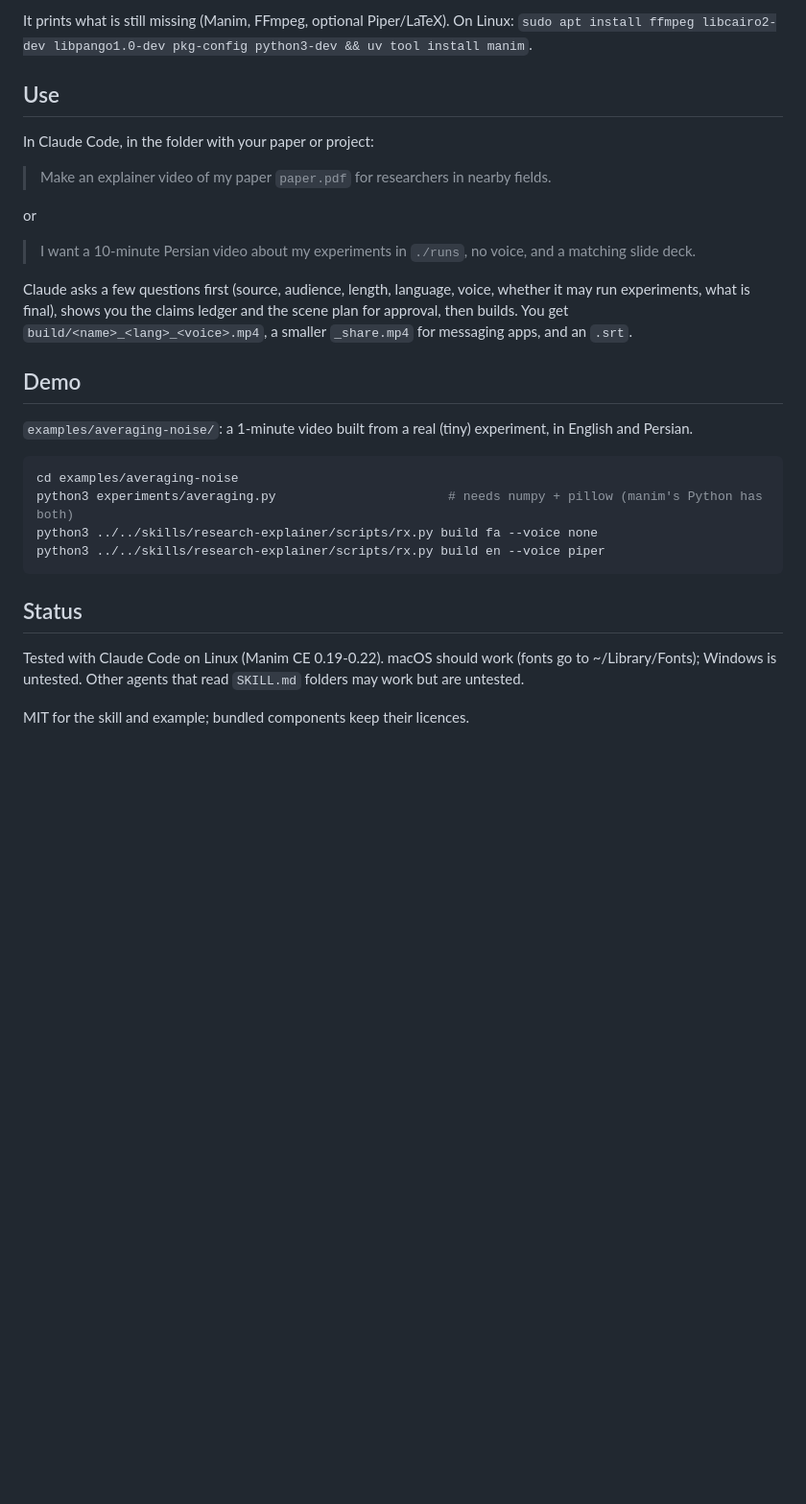
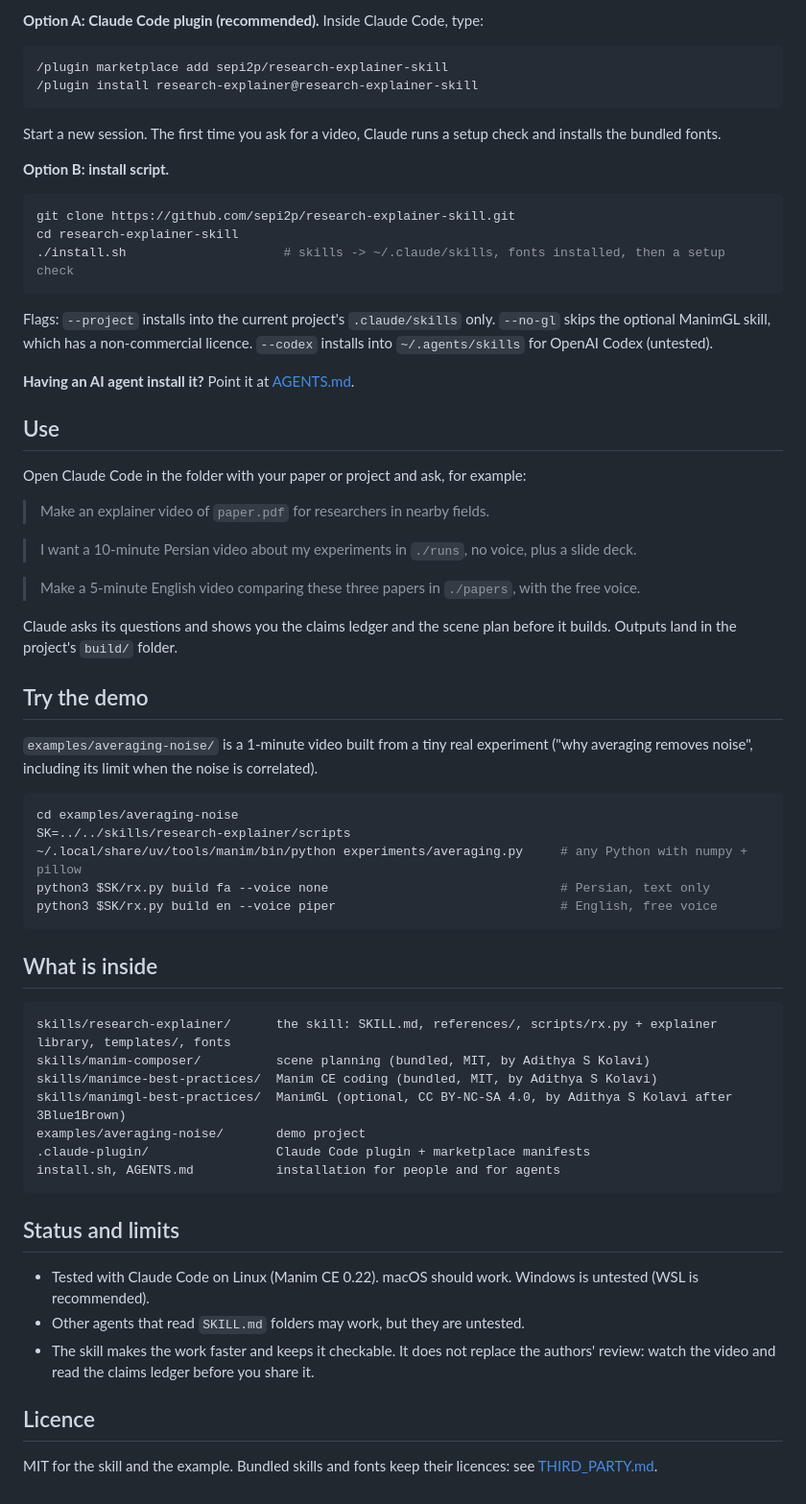
Before and after one commit to sepi2p/research-explainer-skill, a Markdown page: README.md, the part around one of its changes. Shown at 96% size. Drawn GitHub-style; blank space fills up the shorter version.

````diff
--- a/README.md
+++ b/README.md
@@ -25,33 +56,66 @@ git clone <this repo> && cd research-explainer-skill
 ```
-It prints what is still missing (Manim, FFmpeg, optional Piper/LaTeX). On Linux:
-`sudo apt install ffmpeg libcairo2-dev libpango1.0-dev pkg-config python3-dev && uv tool install manim`.
+
+**Option A: Claude Code plugin (recommended).** Inside Claude Code, type:
+```
+/plugin marketplace add sepi2p/research-explainer-skill
+/plugin install research-explainer@research-explainer-skill
+```
+Start a new session. The first time you ask for a video, Claude runs a setup check and installs the bundled fonts.
+
+**Option B: install script.**
+```bash
+git clone https://github.com/sepi2p/research-explainer-skill.git
+cd research-explainer-skill
+./install.sh                     # skills -> ~/.claude/skills, fonts installed, then a setup check
+```
+Flags: `--project` installs into the current project's `.claude/skills` only. `--no-gl` skips the optional ManimGL skill,
+which has a non-commercial licence. `--codex` installs into `~/.agents/skills` for OpenAI Codex (untested).
+
+**Having an AI agent install it?** Point it at [AGENTS.md](AGENTS.md).
 
 ## Use
 
-In Claude Code, in the folder with your paper or project:
+Open Claude Code in the folder with your paper or project and ask, for example:
 
-> Make an explainer video of my paper `paper.pdf` for researchers in nearby fields.
+> Make an explainer video of `paper.pdf` for researchers in nearby fields.
 
-or
+> I want a 10-minute Persian video about my experiments in `./runs`, no voice, plus a slide deck.
 
-> I want a 10-minute Persian video about my experiments in `./runs`, no voice, and a matching slide deck.
+> Make a 5-minute English video comparing these three papers in `./papers`, with the free voice.
 
-Claude asks a few questions first (source, audience, length, language, voice, whether it may run experiments, what is
-final), shows you the claims ledger and the scene plan for approval, then builds. You get
-`build/<name>_<lang>_<voice>.mp4`, a smaller `_share.mp4` for messaging apps, and an `.srt`.
+Claude asks its questions and shows you the claims ledger and the scene plan before it builds. Outputs land in the
+project's `build/` folder.
 
-## Demo
+## Try the demo
 
-`examples/averaging-noise/`: a 1-minute video built from a real (tiny) experiment, in English and Persian.
+`examples/averaging-noise/` is a 1-minute video built from a tiny real experiment ("why averaging removes noise", including
+its limit when the noise is correlated).
+
 ```bash
 cd examples/averaging-noise
-python3 experiments/averaging.py                       # needs numpy + pillow (manim's Python has both)
-python3 ../../skills/research-explainer/scripts/rx.py build fa --voice none
-python3 ../../skills/research-explainer/scripts/rx.py build en --voice piper
+SK=../../skills/research-explainer/scripts
+~/.local/share/uv/tools/manim/bin/python experiments/averaging.py     # any Python with numpy + pillow
+python3 $SK/rx.py build fa --voice none                               # Persian, text only
+python3 $SK/rx.py build en --voice piper                              # English, free voice
 ```
 
-## Status
-Tested with Claude Code on Linux (Manim CE 0.19-0.22). macOS should work (fonts go to ~/Library/Fonts); Windows is untested.
-Other agents that read `SKILL.md` folders may work but are untested.
+## What is inside
 
-MIT for the skill and example; bundled components keep their licences.
+```
+skills/research-explainer/      the skill: SKILL.md, references/, scripts/rx.py + explainer library, templates/, fonts
+skills/manim-composer/          scene planning (bundled, MIT, by Adithya S Kolavi)
+skills/manimce-best-practices/  Manim CE coding (bundled, MIT, by Adithya S Kolavi)
+skills/manimgl-best-practices/  ManimGL (optional, CC BY-NC-SA 4.0, by Adithya S Kolavi after 3Blue1Brown)
+examples/averaging-noise/       demo project
+.claude-plugin/                 Claude Code plugin + marketplace manifests
+install.sh, AGENTS.md           installation for people and for agents
+```
+
+## Status and limits
+- Tested with Claude Code on Linux (Manim CE 0.22). macOS should work. Windows is untested (WSL is recommended).
+- Other agents that read `SKILL.md` folders may work, but they are untested.
+- The skill makes the work faster and keeps it checkable. It does not replace the authors' review: watch the video and
+  read the claims ledger before you share it.
+
+## Licence
+MIT for the skill and the example. Bundled skills and fonts keep their licences: see [THIRD_PARTY.md](THIRD_PARTY.md).
````
Also changed, not shown: other parts of README.md (+47 -16 lines), AGENTS.md (added, +58 -0 lines), README.fa.md (added, +141 -0 lines), skills/research-explainer/SKILL.md (+5 -3 lines), .claude-plugin/icon.png (added), docs/demo_en.png (added), docs/demo_fa.png (added), 4 other files.
